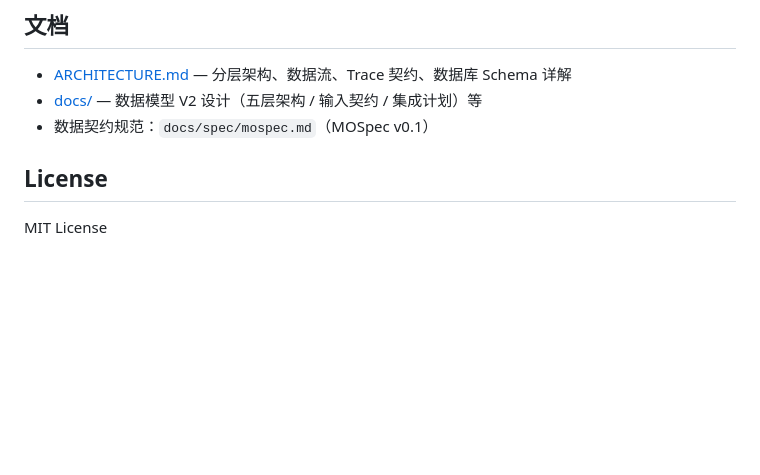
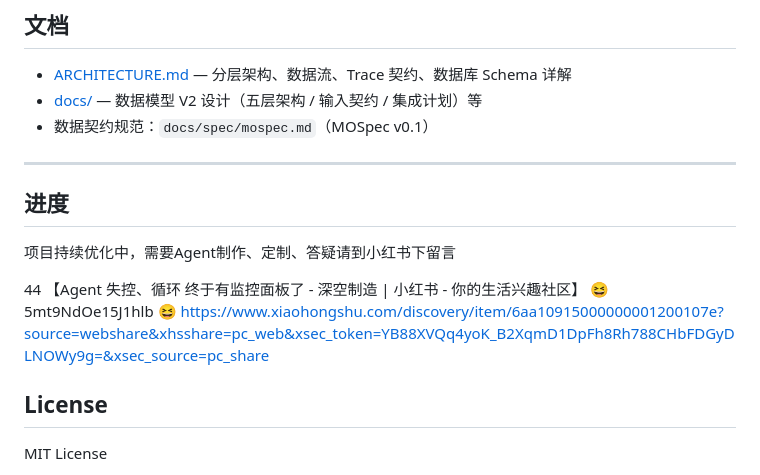
Before and after one commit to zhangxuanchen/Memory-Observatory, a Markdown page: README.md, the part around the change. GitHub-like rendering; blank space fills up the shorter version.

Commit message:
Add progress section to README
Added a progress section with a link for user feedback.

```diff
--- a/README.md
+++ b/README.md
@@ -321,6 +321,14 @@ python examples/otel_demo.py
 - [docs/](./docs) — 数据模型 V2 设计（五层架构 / 输入契约 / 集成计划）等
 - 数据契约规范：`docs/spec/mospec.md`（MOSpec v0.1）
 
+---
+
+## 进度
+项目持续优化中，需要Agent制作、定制、答疑请到小红书下留言
+
+44 【Agent 失控、循环 终于有监控面板了 - 深空制造 | 小红书 - 你的生活兴趣社区】 😆 5mt9NdOe15J1hlb 😆 https://www.xiaohongshu.com/discovery/item/6aa10915000000001200107e?source=webshare&xhsshare=pc_web&xsec_token=YB88XVQq4yoK_B2XqmD1DpFh8Rh788CHbFDGyDLNOWy9g=&xsec_source=pc_share
+
+
 ## License
 
 MIT License
```
